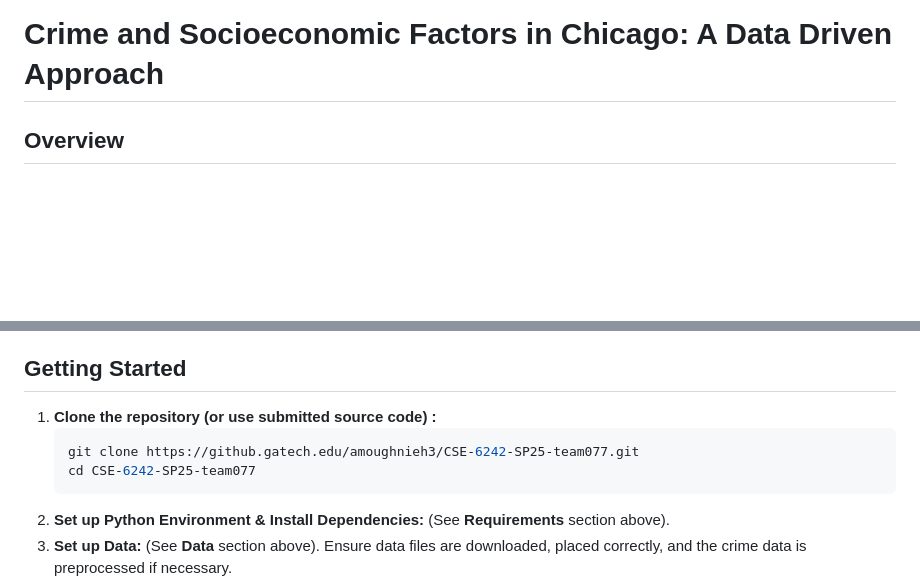
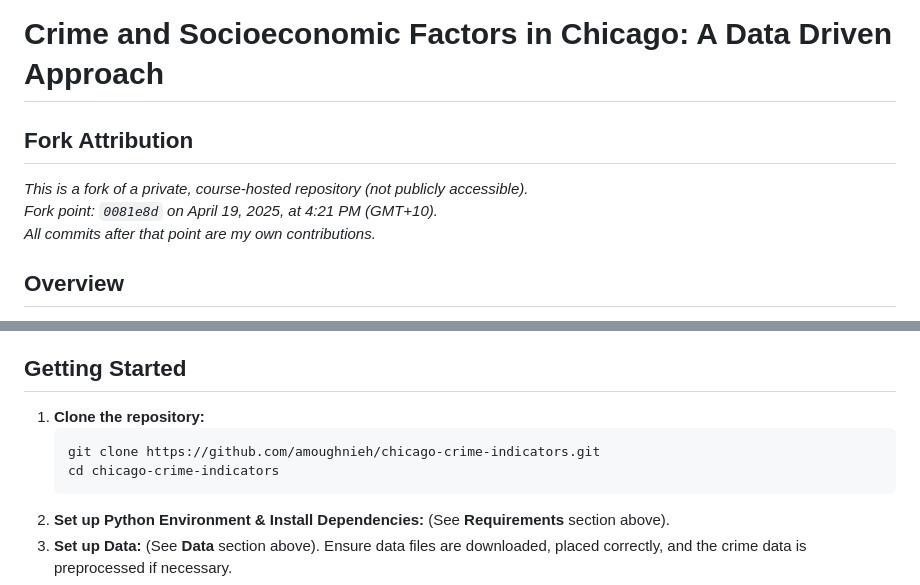
Before and after one commit to amoughnieh/chicago-crime-indicators, a Markdown page: README.md, 2 parts joined by grey strips. Drawn GitHub-style; blank space fills up the shorter version.

````diff
--- a/README.md
+++ b/README.md
@@ -1,4 +1,10 @@
 # Crime and Socioeconomic Factors in Chicago: A Data Driven Approach
+
+## Fork Attribution
+_This is a fork of a private, course-hosted repository (not publicly accessible).
+Fork point: `0081e8d` on April 19, 2025, at 4:21 PM (GMT+10).
+All commits after that point are my own contributions._
+
 
 ## Overview
 
@@ -46,10 +52,10 @@ The ultimate aim is to provide transparent insights into the complex interplay b
 
 ## Getting Started
 
-1.  **Clone the repository (or use submitted source code) :**
+1.  **Clone the repository:**
     ```bash
-    git clone https://github.gatech.edu/amoughnieh3/CSE-6242-SP25-team077.git
-    cd CSE-6242-SP25-team077
+    git clone https://github.com/amoughnieh/chicago-crime-indicators.git
+    cd chicago-crime-indicators
     ```
 2.  **Set up Python Environment & Install Dependencies:** (See **Requirements** section above).
 3.  **Set up Data:** (See **Data** section above). Ensure data files are downloaded, placed correctly, and the crime data is preprocessed if necessary.
````
